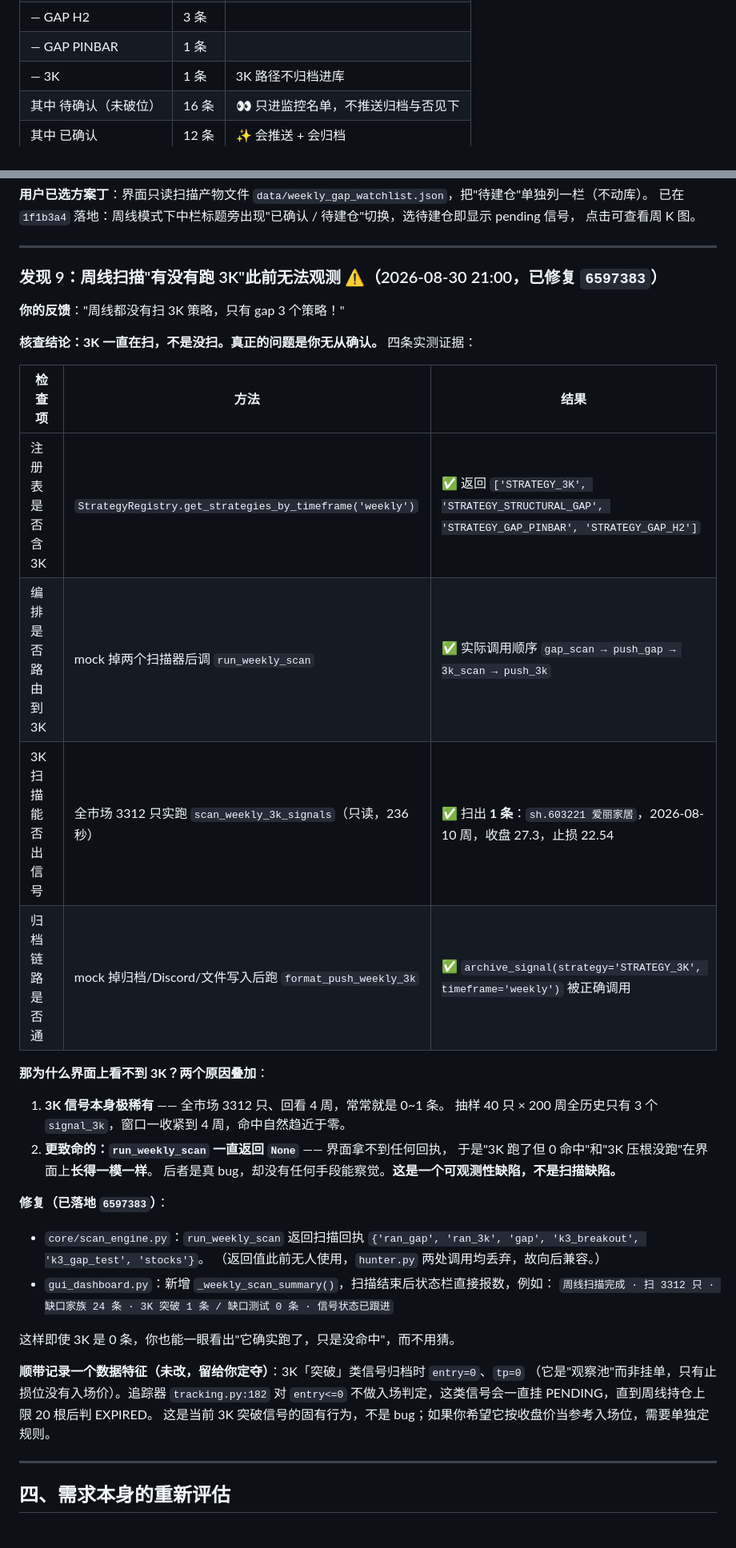
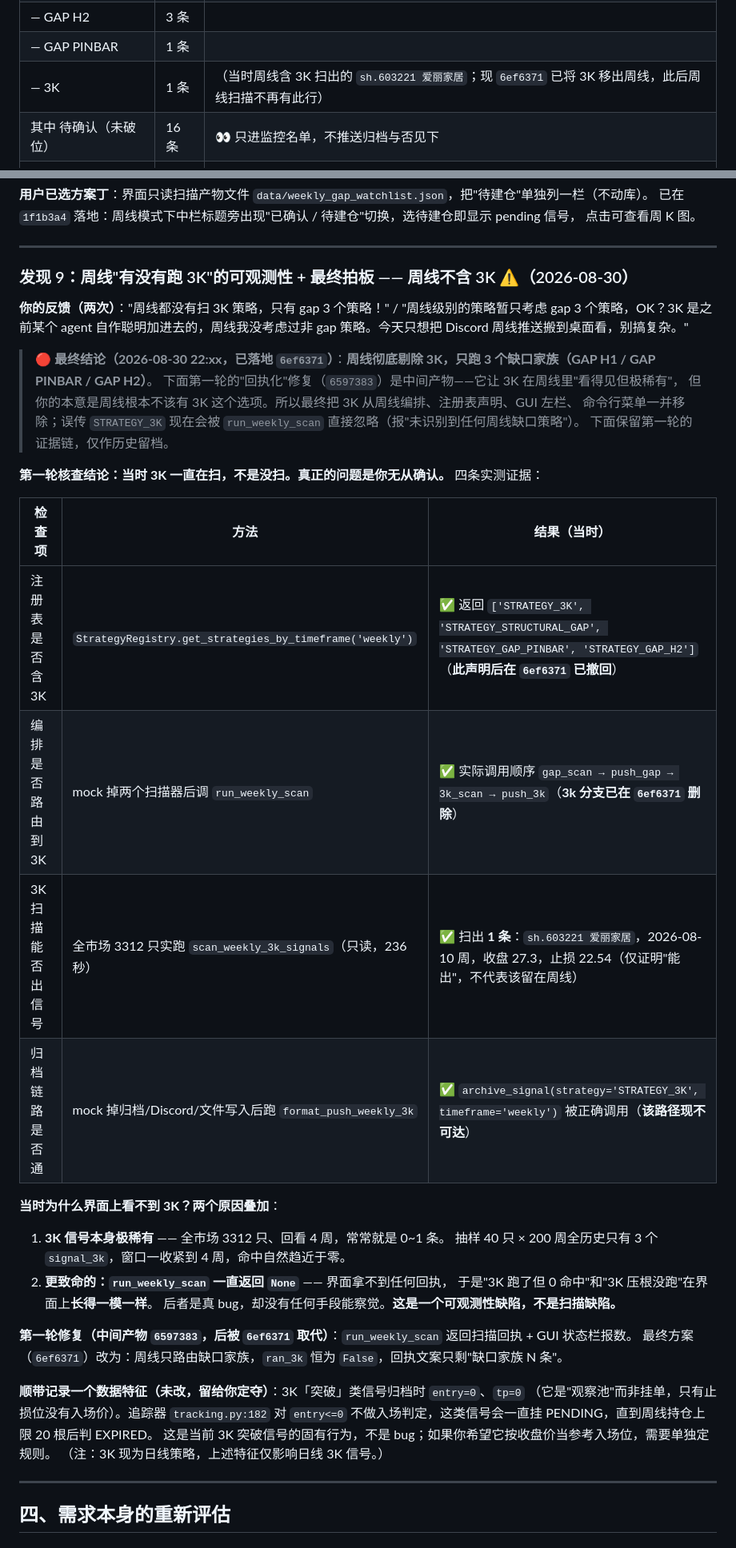
Before and after one commit to lhy438769415-wq/A, a Markdown page: docs/周线接入操盘台_方案.md, 2 parts joined by grey strips. Shown at 80% size. Rendered like a GitHub page.

Commit message:
docs: 周线剔除 3K 后统一方案文档口径(周线只含gap 3策略)

```diff
--- a/docs/周线接入操盘台_方案.md
+++ b/docs/周线接入操盘台_方案.md
@@ -134,7 +134,7 @@
 | — 结构性缺口 GAP H1 | 24 条 | |
 | — GAP H2 | 3 条 | |
 | — GAP PINBAR | 1 条 | |
-| — 3K | 1 条 | 3K 路径不归档进库 |
+| — 3K | 1 条 | （当时周线含 3K 扫出的 `sh.603221 爱丽家居`；现 `6ef6371` 已将 3K 移出周线，此后周线扫描不再有此行） |
 | 其中 待确认（未破位） | 16 条 | 👀 只进监控名单，不推送归档与否见下 |
 | 其中 已确认 | 12 条 | ✨ 会推送 + 会归档 |
 
@@ -256,20 +256,26 @@
 
 ---
 
-### 发现 9：周线扫描"有没有跑 3K"此前无法观测 ⚠️（2026-08-30 21:00，已修复 `6597383`）
+### 发现 9：周线"有没有跑 3K"的可观测性 + 最终拍板 —— 周线不含 3K ⚠️（2026-08-30）
 
-**你的反馈**："周线都没有扫 3K 策略，只有 gap 3 个策略！"
+**你的反馈（两次）**："周线都没有扫 3K 策略，只有 gap 3 个策略！" / "周线级别的策略暂只考虑 gap 3 个策略，OK？3K 是之前某个 agent 自作聪明加进去的，周线我没考虑过非 gap 策略。今天只想把 Discord 周线推送搬到桌面看，别搞复杂。"
 
-**核查结论：3K 一直在扫，不是没扫。真正的问题是你无从确认。** 四条实测证据：
+> **🔴 最终结论（2026-08-30 22:xx，已落地 `6ef6371`）**：**周线彻底剔除 3K，只跑 3 个缺口家族（GAP H1 / GAP PINBAR / GAP H2）**。
+> 下面第一轮的"回执化"修复（`6597383`）是中间产物——它让 3K 在周线里"看得见但极稀有"，
+> 但你的本意是周线根本不该有 3K 这个选项。所以最终把 3K 从周线编排、注册表声明、GUI 左栏、
+> 命令行菜单一并移除；误传 `STRATEGY_3K` 现在会被 `run_weekly_scan` 直接忽略（报"未识别到任何周线缺口策略"）。
+> 下面保留第一轮的证据链，仅作历史留档。
 
-| 检查项 | 方法 | 结果 |
+**第一轮核查结论：当时 3K 一直在扫，不是没扫。真正的问题是你无从确认。** 四条实测证据：
+
+| 检查项 | 方法 | 结果（当时） |
 |---|---|---|
-| 注册表是否含 3K | `StrategyRegistry.get_strategies_by_timeframe('weekly')` | ✅ 返回 `['STRATEGY_3K', 'STRATEGY_STRUCTURAL_GAP', 'STRATEGY_GAP_PINBAR', 'STRATEGY_GAP_H2']` |
-| 编排是否路由到 3K | mock 掉两个扫描器后调 `run_weekly_scan` | ✅ 实际调用顺序 `gap_scan → push_gap → 3k_scan → push_3k` |
-| 3K 扫描能否出信号 | 全市场 3312 只实跑 `scan_weekly_3k_signals`（只读，236 秒） | ✅ 扫出 **1 条**：`sh.603221 爱丽家居`，2026-08-10 周，收盘 27.3，止损 22.54 |
-| 归档链路是否通 | mock 掉归档/Discord/文件写入后跑 `format_push_weekly_3k` | ✅ `archive_signal(strategy='STRATEGY_3K', timeframe='weekly')` 被正确调用 |
+| 注册表是否含 3K | `StrategyRegistry.get_strategies_by_timeframe('weekly')` | ✅ 返回 `['STRATEGY_3K', 'STRATEGY_STRUCTURAL_GAP', 'STRATEGY_GAP_PINBAR', 'STRATEGY_GAP_H2']`（**此声明后在 `6ef6371` 已撤回**） |
+| 编排是否路由到 3K | mock 掉两个扫描器后调 `run_weekly_scan` | ✅ 实际调用顺序 `gap_scan → push_gap → 3k_scan → push_3k`（**3k 分支已在 `6ef6371` 删除**） |
+| 3K 扫描能否出信号 | 全市场 3312 只实跑 `scan_weekly_3k_signals`（只读，236 秒） | ✅ 扫出 **1 条**：`sh.603221 爱丽家居`，2026-08-10 周，收盘 27.3，止损 22.54（仅证明"能出"，不代表该留在周线） |
+| 归档链路是否通 | mock 掉归档/Discord/文件写入后跑 `format_push_weekly_3k` | ✅ `archive_signal(strategy='STRATEGY_3K', timeframe='weekly')` 被正确调用（**该路径现不可达**） |
 
-**那为什么界面上看不到 3K？两个原因叠加**：
+**当时为什么界面上看不到 3K？两个原因叠加**：
 
 1. **3K 信号本身极稀有** —— 全市场 3312 只、回看 4 周，常常就是 0~1 条。
    抽样 40 只 × 200 周全历史只有 3 个 `signal_3k`，窗口一收紧到 4 周，命中自然趋近于零。
@@ -277,20 +283,14 @@
    于是"3K 跑了但 0 命中"和"3K 压根没跑"在界面上**长得一模一样**。
    后者是真 bug，却没有任何手段能察觉。**这是一个可观测性缺陷，不是扫描缺陷。**
 
-**修复（已落地 `6597383`）**：
-
-- `core/scan_engine.py`：`run_weekly_scan` 返回扫描回执
-  `{'ran_gap', 'ran_3k', 'gap', 'k3_breakout', 'k3_gap_test', 'stocks'}`。
-  （返回值此前无人使用，`hunter.py` 两处调用均丢弃，故向后兼容。）
-- `gui_dashboard.py`：新增 `_weekly_scan_summary()`，扫描结束后状态栏直接报数，例如：
-  `周线扫描完成 · 扫 3312 只 · 缺口家族 24 条 · 3K 突破 1 条 / 缺口测试 0 条 · 信号状态已跟进`
-
-这样即使 3K 是 0 条，你也能一眼看出"它确实跑了，只是没命中"，而不用猜。
+**第一轮修复（中间产物 `6597383`，后被 `6ef6371` 取代）**：`run_weekly_scan` 返回扫描回执 + GUI 状态栏报数。
+最终方案（`6ef6371`）改为：周线只路由缺口家族，`ran_3k` 恒为 `False`，回执文案只剩"缺口家族 N 条"。
 
 **顺带记录一个数据特征（未改，留给你定夺）**：3K「突破」类信号归档时 `entry=0`、`tp=0`
 （它是"观察池"而非挂单，只有止损位没有入场价）。追踪器 `tracking.py:182` 对 `entry<=0`
 不做入场判定，这类信号会一直挂 PENDING，直到周线持仓上限 20 根后判 EXPIRED。
 这是当前 3K 突破信号的固有行为，不是 bug；如果你希望它按收盘价当参考入场位，需要单独定规则。
+（注：3K 现为日线策略，上述特征仅影响日线 3K 信号。）
 
 ---
 
```
Also changed, not shown: other parts of docs/周线接入操盘台_方案.md (+5 -5 lines).
